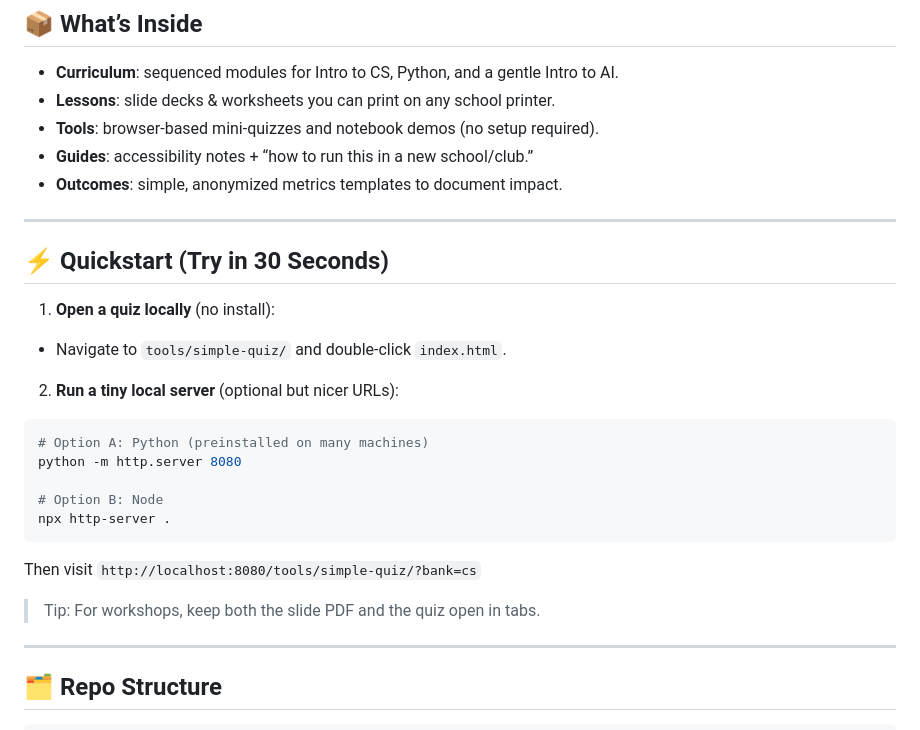
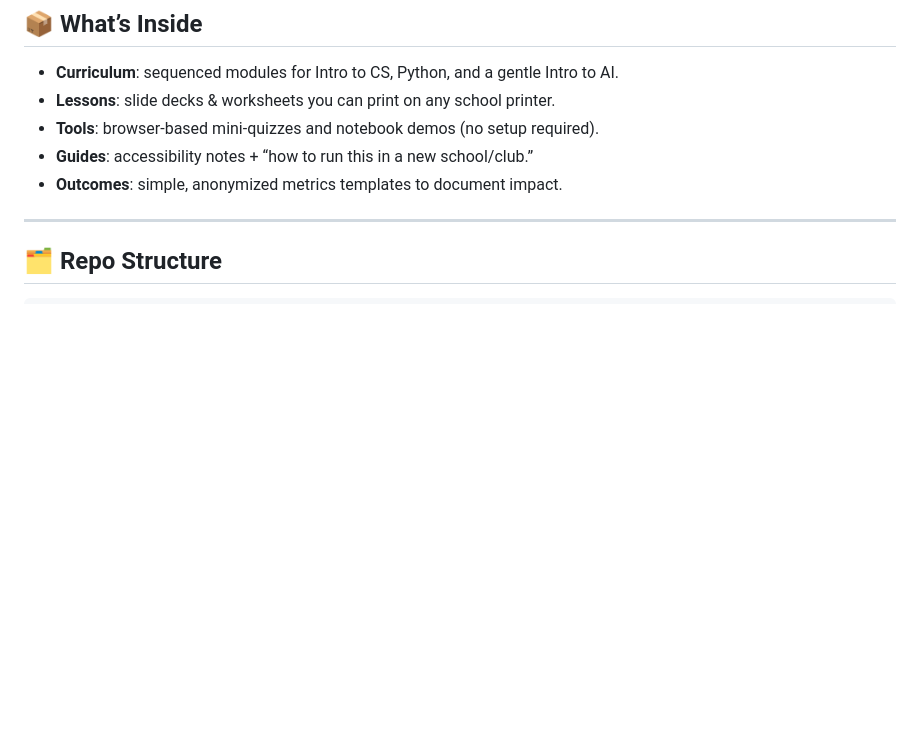
Before and after one commit to ArizNaeem9/winsci, a Markdown page: README.md, the part around the change. Rendered like a GitHub page; blank space fills up the shorter version.

````diff
--- a/README.md
+++ b/README.md
@@ -48,25 +48,6 @@ It ships **turnkey lesson plans**, **printable worksheets**, and **no-install br
 - **Tools**: browser-based mini-quizzes and notebook demos (no setup required).
 - **Guides**: accessibility notes + “how to run this in a new school/club.”
 - **Outcomes**: simple, anonymized metrics templates to document impact.
-
----
-
-## ⚡ Quickstart (Try in 30 Seconds)
-
-1) **Open a quiz locally** (no install):
-- Navigate to `tools/simple-quiz/` and double-click `index.html`.
-
-2) **Run a tiny local server** (optional but nicer URLs):
-```bash
-# Option A: Python (preinstalled on many machines)
-python -m http.server 8080
-
-# Option B: Node
-npx http-server .
-```
-Then visit `http://localhost:8080/tools/simple-quiz/?bank=cs`
-
-> Tip: For workshops, keep both the slide PDF and the quiz open in tabs.
 
 ---
 
````
